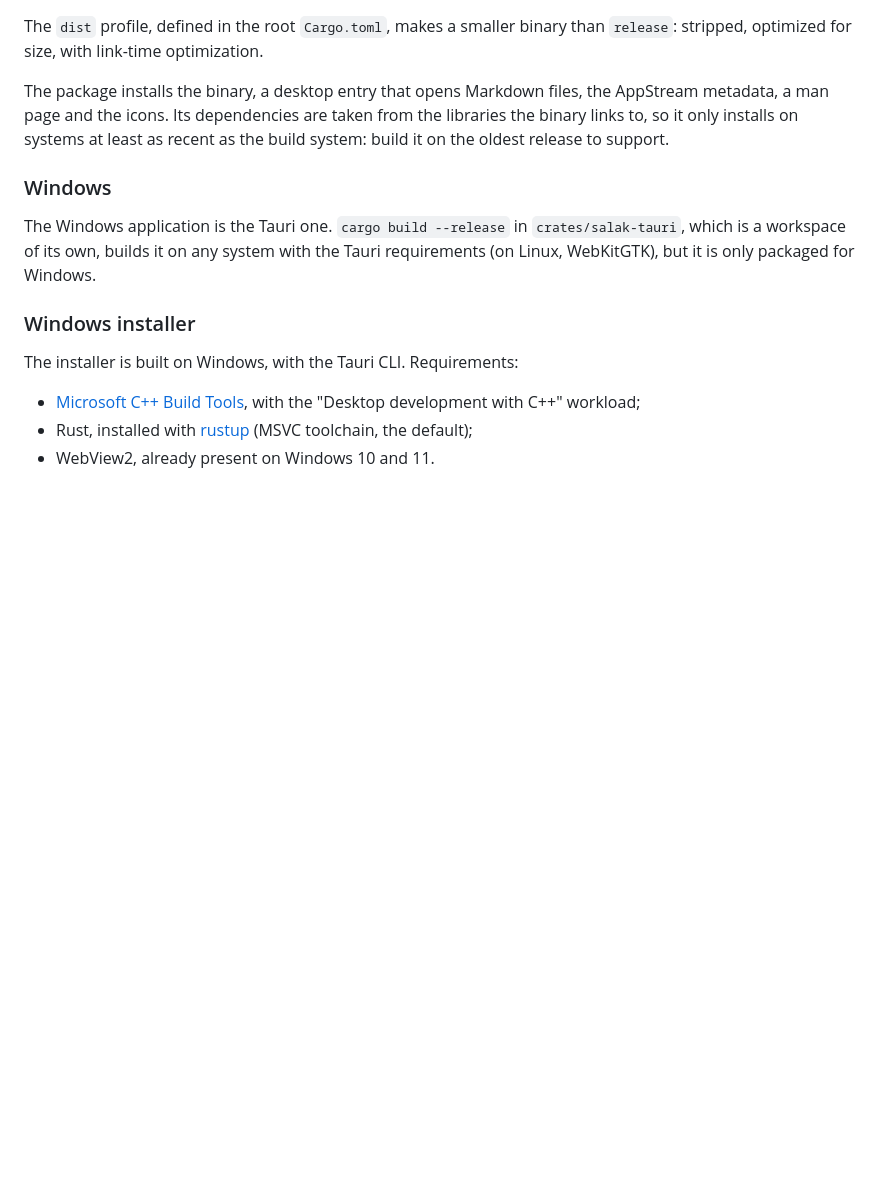
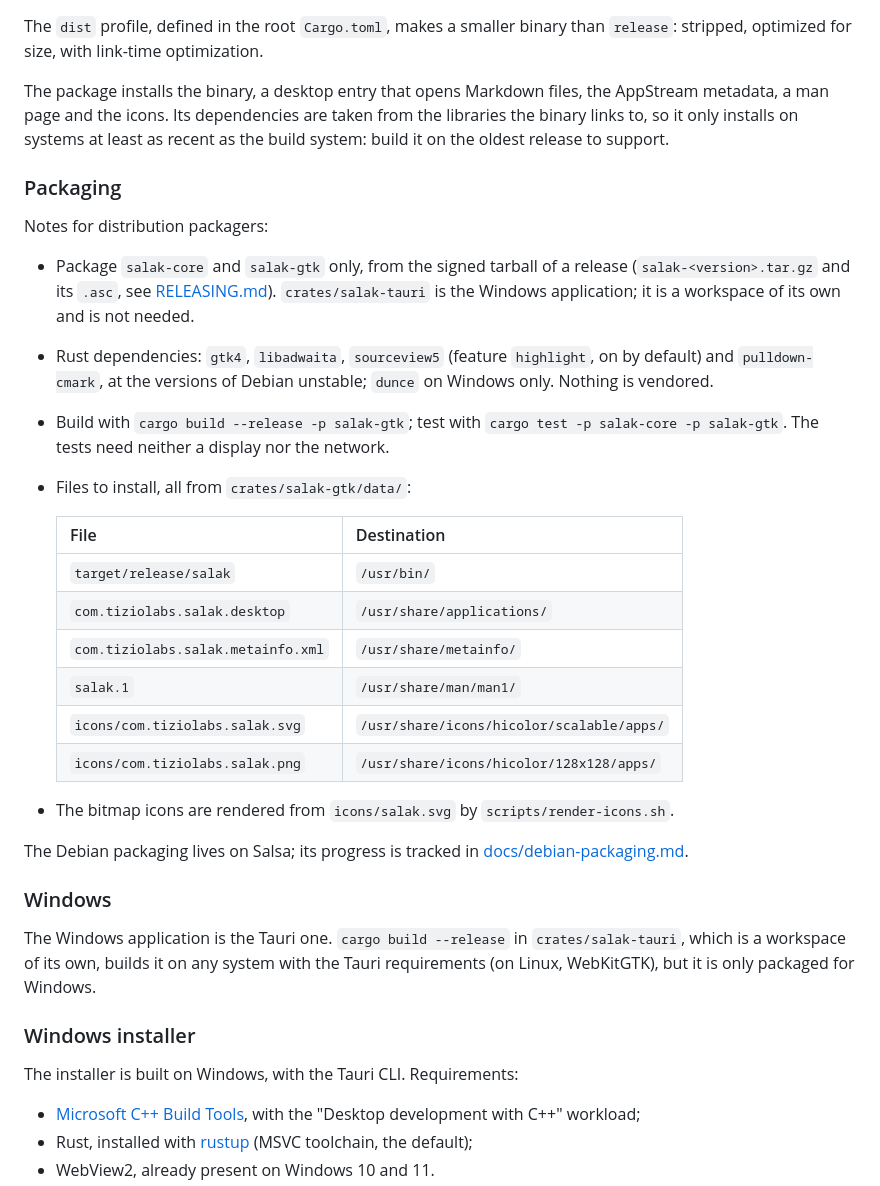
Before and after one commit to tiziolabs/salak, a Markdown page: README.md, the part around the change. Rendered like a GitHub page; blank space fills up the shorter version.

Commit message:
docs: add notes for distribution packagers

```diff
--- a/README.md
+++ b/README.md
@@ -125,6 +125,37 @@ from the libraries the binary links to, so it only installs on systems at
 least as recent as the build system: build it on the oldest release to
 support.
 
+### Packaging
+
+Notes for distribution packagers:
+
+- Package `salak-core` and `salak-gtk` only, from the signed tarball of a
+  release (`salak-<version>.tar.gz` and its `.asc`, see
+  [RELEASING.md](RELEASING.md)). `crates/salak-tauri` is the Windows
+  application; it is a workspace of its own and is not needed.
+- Rust dependencies: `gtk4`, `libadwaita`, `sourceview5` (feature
+  `highlight`, on by default) and `pulldown-cmark`, at the versions of
+  Debian unstable; `dunce` on Windows only. Nothing is vendored.
+- Build with `cargo build --release -p salak-gtk`; test with
+  `cargo test -p salak-core -p salak-gtk`. The tests need neither a display
+  nor the network.
+- Files to install, all from `crates/salak-gtk/data/`:
+
+  | File | Destination |
+  | --- | --- |
+  | `target/release/salak` | `/usr/bin/` |
+  | `com.tiziolabs.salak.desktop` | `/usr/share/applications/` |
+  | `com.tiziolabs.salak.metainfo.xml` | `/usr/share/metainfo/` |
+  | `salak.1` | `/usr/share/man/man1/` |
+  | `icons/com.tiziolabs.salak.svg` | `/usr/share/icons/hicolor/scalable/apps/` |
+  | `icons/com.tiziolabs.salak.png` | `/usr/share/icons/hicolor/128x128/apps/` |
+
+- The bitmap icons are rendered from `icons/salak.svg` by
+  `scripts/render-icons.sh`.
+
+The Debian packaging lives on Salsa; its progress is tracked in
+[docs/debian-packaging.md](docs/debian-packaging.md).
+
 ### Windows
 
 The Windows application is the Tauri one. `cargo build --release` in
```
Also changed, not shown: docs/debian-packaging.md (+1 -1 lines).
